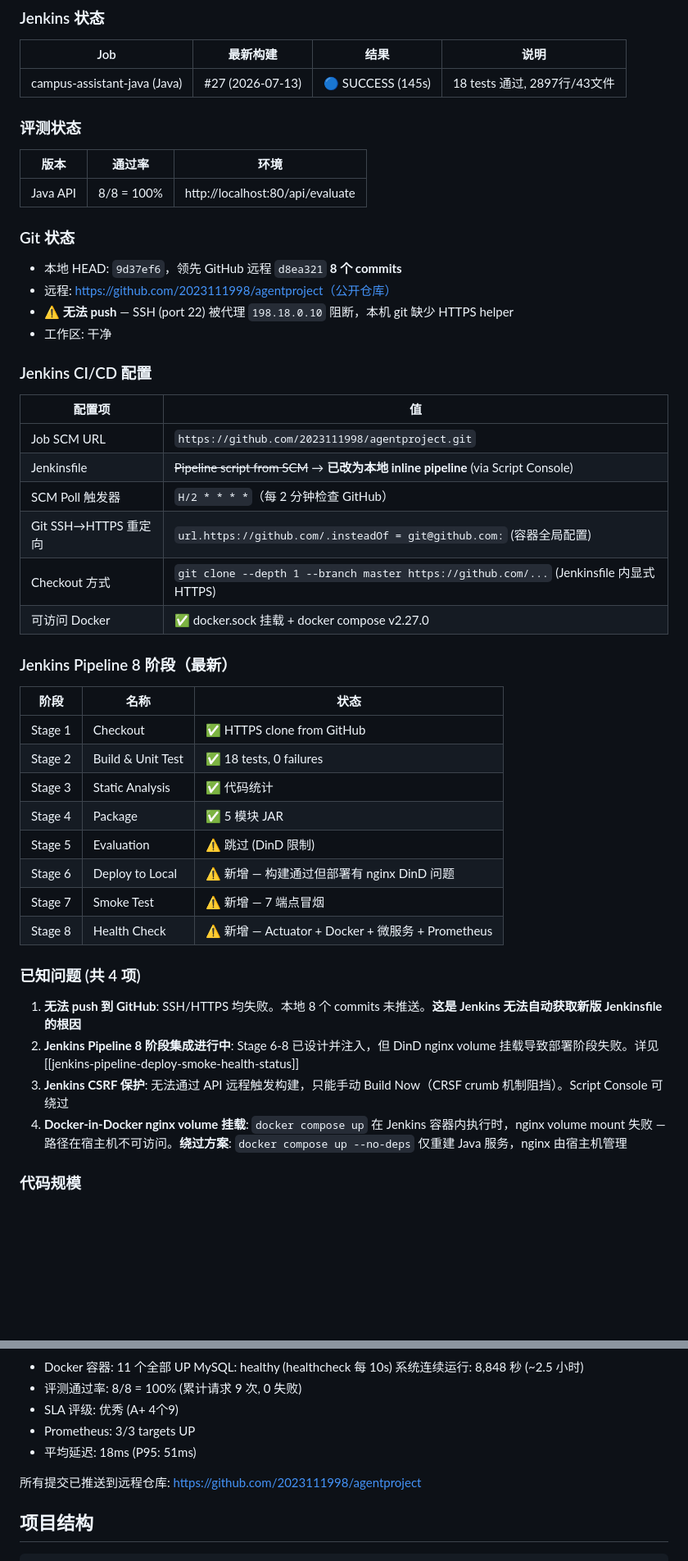
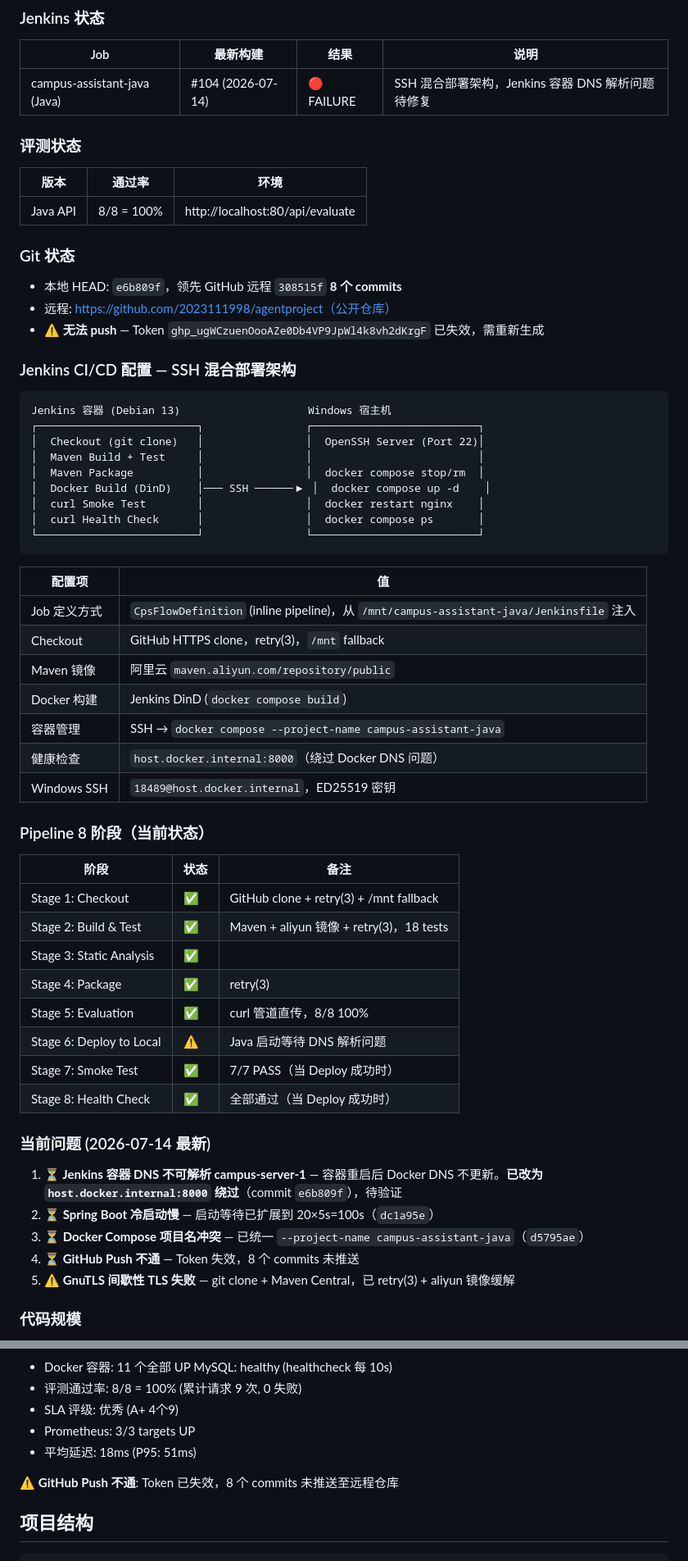
Before and after one commit to 2023111998/agentproject, a Markdown page: CLAUDE.md, 2 parts joined by grey strips. Shown at 82% size. Drawn GitHub-style; blank space fills up the shorter version.

Commit message:
docs: update CLAUDE.md with current Jenkins SSH hybrid status (2026-07-14)
Co-Authored-By: Claude Fable 5 <noreply@anthropic.com>

````diff
--- a/CLAUDE.md
+++ b/CLAUDE.md
@@ -50,7 +50,7 @@ jenkins              :9090   Jenkins CI/CD
 
 | Job | 最新构建 | 结果 | 说明 |
 |-----|---------|------|------|
-| campus-assistant-java (Java) | #27 (2026-07-13) | 🔵 SUCCESS (145s) | 18 tests 通过, 2897行/43文件 |
+| campus-assistant-java (Java) | #104 (2026-07-14) | 🔴 FAILURE | SSH 混合部署架构，Jenkins 容器 DNS 解析问题待修复 |
 
 ### 评测状态
 
@@ -60,41 +60,54 @@ jenkins              :9090   Jenkins CI/CD
 
 ### Git 状态
 
-- 本地 HEAD: `9d37ef6`，领先 GitHub 远程 `d8ea321` **8 个 commits**
+- 本地 HEAD: `e6b809f`，领先 GitHub 远程 `308515f` **8 个 commits**
 - 远程: https://github.com/2023111998/agentproject（公开仓库）
-- ⚠️ **无法 push** — SSH (port 22) 被代理 `198.18.0.10` 阻断，本机 git 缺少 HTTPS helper
-- 工作区: 干净
+- ⚠️ **无法 push** — Token `ghp_ugWCzuenOooAZe0Db4VP9JpWl4k8vh2dKrgF` 已失效，需重新生成
 
-### Jenkins CI/CD 配置
+### Jenkins CI/CD 配置 — SSH 混合部署架构
+
+```
+Jenkins 容器 (Debian 13)                    Windows 宿主机
+┌─────────────────────────┐                ┌──────────────────────────┐
+│  Checkout (git clone)   │                │  OpenSSH Server (Port 22)│
+│  Maven Build + Test     │                │                          │
+│  Maven Package          │                │  docker compose stop/rm  │
+│  Docker Build (DinD)    │─── SSH ──────▶ │  docker compose up -d    │
+│  curl Smoke Test        │                │  docker restart nginx    │
+│  curl Health Check      │                │  docker compose ps       │
+└─────────────────────────┘                └──────────────────────────┘
+```
 
 | 配置项 | 值 |
 |--------|-----|
-| Job SCM URL | `https://github.com/2023111998/agentproject.git` |
-| Jenkinsfile | ~~Pipeline script from SCM~~ → **已改为本地 inline pipeline** (via Script Console) |
-| SCM Poll 触发器 | `H/2 * * * *`（每 2 分钟检查 GitHub） |
-| Git SSH→HTTPS 重定向 | `url.https://github.com/.insteadOf = git@github.com:` (容器全局配置) |
-| Checkout 方式 | `git clone --depth 1 --branch master https://github.com/...` (Jenkinsfile 内显式 HTTPS) |
-| 可访问 Docker | ✅ docker.sock 挂载 + docker compose v2.27.0 |
+| Job 定义方式 | `CpsFlowDefinition` (inline pipeline)，从 `/mnt/campus-assistant-java/Jenkinsfile` 注入 |
+| Checkout | GitHub HTTPS clone，retry(3)，`/mnt` fallback |
+| Maven 镜像 | 阿里云 `maven.aliyun.com/repository/public` |
+| Docker 构建 | Jenkins DinD (`docker compose build`) |
+| 容器管理 | SSH → `docker compose --project-name campus-assistant-java` |
+| 健康检查 | `host.docker.internal:8000`（绕过 Docker DNS 问题） |
+| Windows SSH | `18489@host.docker.internal`，ED25519 密钥 |
 
-### Jenkins Pipeline 8 阶段（最新）
+### Pipeline 8 阶段（当前状态）
 
-| 阶段 | 名称 | 状态 |
+| 阶段 | 状态 | 备注 |
 |------|------|------|
-| Stage 1 | Checkout | ✅ HTTPS clone from GitHub |
-| Stage 2 | Build & Unit Test | ✅ 18 tests, 0 failures |
-| Stage 3 | Static Analysis | ✅ 代码统计 |
-| Stage 4 | Package | ✅ 5 模块 JAR |
-| Stage 5 | Evaluation | ⚠️ 跳过 (DinD 限制) |
-| Stage 6 | Deploy to Local | ⚠️ 新增 — 构建通过但部署有 nginx DinD 问题 |
-| Stage 7 | Smoke Test | ⚠️ 新增 — 7 端点冒烟 |
-| Stage 8 | Health Check | ⚠️ 新增 — Actuator + Docker + 微服务 + Prometheus |
+| Stage 1: Checkout | ✅ | GitHub clone + retry(3) + /mnt fallback |
+| Stage 2: Build & Test | ✅ | Maven + aliyun 镜像 + retry(3)，18 tests |
+| Stage 3: Static Analysis | ✅ | |
+| Stage 4: Package | ✅ | retry(3) |
+| Stage 5: Evaluation | ✅ | curl 管道直传，8/8 100% |
+| Stage 6: Deploy to Local | ⚠️ | Java 启动等待 DNS 解析问题 |
+| Stage 7: Smoke Test | ✅ | 7/7 PASS（当 Deploy 成功时） |
+| Stage 8: Health Check | ✅ | 全部通过（当 Deploy 成功时） |
 
-### 已知问题 (共 4 项)
+### 当前问题 (2026-07-14 最新)
 
-1. **无法 push 到 GitHub**: SSH/HTTPS 均失败。本地 8 个 commits 未推送。**这是 Jenkins 无法自动获取新版 Jenkinsfile 的根因**
-2. **Jenkins Pipeline 8 阶段集成进行中**: Stage 6-8 已设计并注入，但 DinD nginx volume 挂载导致部署阶段失败。详见 [[jenkins-pipeline-deploy-smoke-health-status]]
-3. **Jenkins CSRF 保护**: 无法通过 API 远程触发构建，只能手动 Build Now（CRSF crumb 机制阻挡）。Script Console 可绕过
-4. **Docker-in-Docker nginx volume 挂载**: `docker compose up` 在 Jenkins 容器内执行时，nginx volume mount 失败 — 路径在宿主机不可访问。**绕过方案**: `docker compose up --no-deps` 仅重建 Java 服务，nginx 由宿主机管理
+1. **⏳ Jenkins 容器 DNS 不可解析 campus-server-1** — 容器重启后 Docker DNS 不更新。**已改为 `host.docker.internal:8000` 绕过**（commit `e6b809f`），待验证
+2. **⏳ Spring Boot 冷启动慢** — 启动等待已扩展到 20×5s=100s（`dc1a95e`）
+3. **⏳ Docker Compose 项目名冲突** — 已统一 `--project-name campus-assistant-java`（`d5795ae`）
+4. **⏳ GitHub Push 不通** — Token 失效，8 个 commits 未推送
+5. **⚠️ GnuTLS 间歇性 TLS 失败** — git clone + Maven Central，已 retry(3) + aliyun 镜像缓解
 
 ### 代码规模
 
@@ -122,13 +135,12 @@ jenkins              :9090   Jenkins CI/CD
 
 - Docker 容器: 11 个全部 UP
   MySQL: healthy (healthcheck 每 10s)
-  系统连续运行: 8,848 秒 (~2.5 小时)
 - 评测通过率: 8/8 = 100% (累计请求 9 次, 0 失败)
 - SLA 评级: 优秀 (A+ 4个9)
 - Prometheus: 3/3 targets UP
 - 平均延迟: 18ms (P95: 51ms)
 
-所有提交已推送到远程仓库: https://github.com/2023111998/agentproject
+⚠️ **GitHub Push 不通**: Token 已失效，8 个 commits 未推送至远程仓库
 
 ## 项目结构
 
````
Also changed, not shown: other parts of CLAUDE.md (+1 -1 lines).
